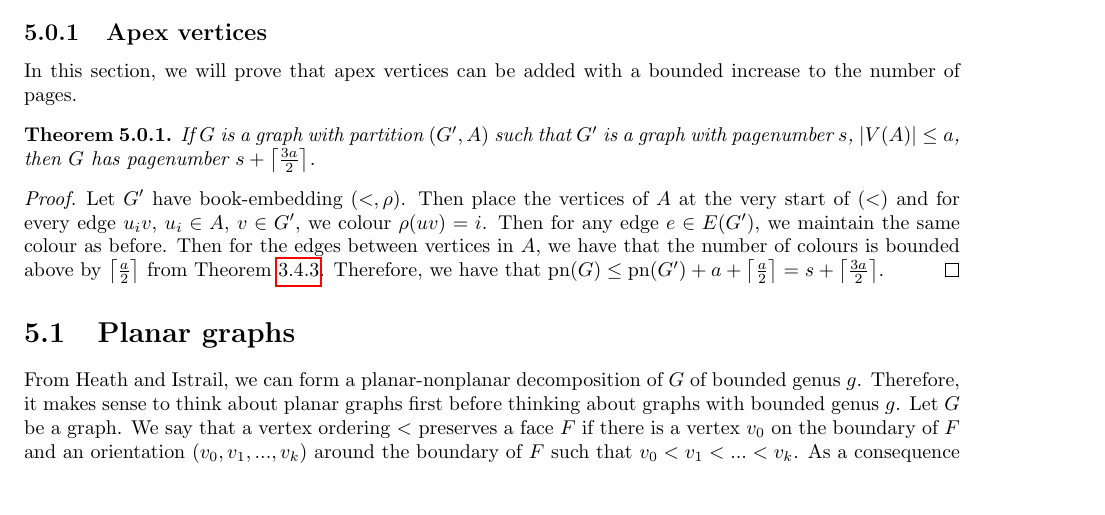
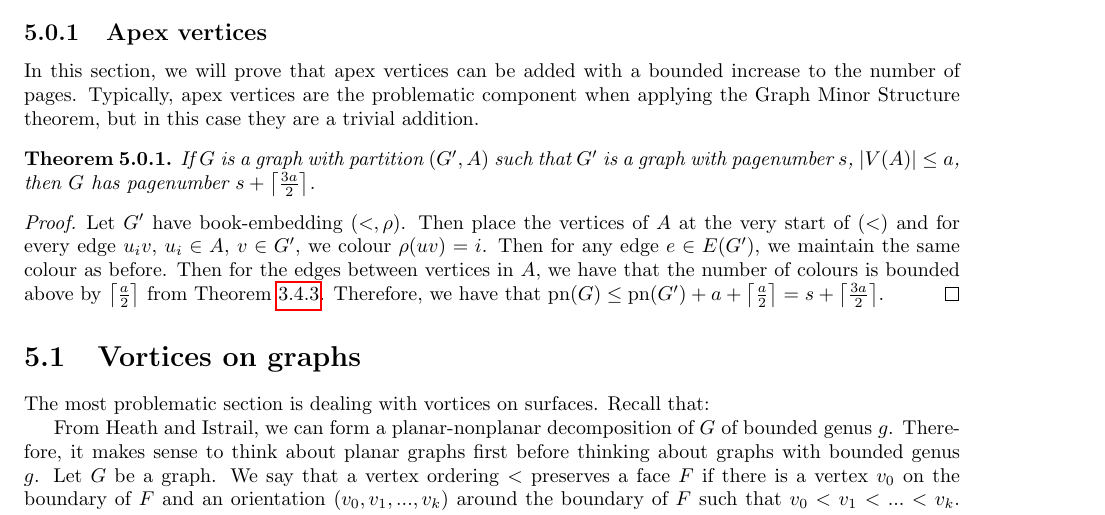
Before and after one commit to ErickLuu/Honours-Project-Notes, a LaTeX thesis (Notes/Structural Graph Theory/thesis.tex, which reads Notes/Structural Graph Theory/chapters/proofattempt.tex): part of page 23 of 27, cut so that both start at the same text, the shorter picture padded with empty space. Compiled offline with pdfLaTeX.

Commit message:
txs auto checkin

```diff
--- a/Notes/Structural Graph Theory/chapters/proofattempt.tex
+++ b/Notes/Structural Graph Theory/chapters/proofattempt.tex
@@ -4,7 +4,7 @@ Our aim is to show that graphs with bounded genus $g$ containing $p$ vortices of
 
 We wish to find a book-embedding of a graph $G$ of bounded genus $g$ with vortices $G_1, ..., G_p$ of adhesion $k$ such that the pagenumber of $G$ is at most $f(g, p, k)$ for some constants $g$ and $p$. It is trivial to show that apex vertices only increase the number of pages by $f(a)$ for a fixed function $f$.
 \subsection{Apex vertices}
-In this section, we will prove that apex vertices can be added with a bounded increase to the number of pages.
+In this section, we will prove that apex vertices can be added with a bounded increase to the number of pages. Typically, apex vertices are the problematic component when applying the Graph Minor Structure theorem, but in this case they are a trivial addition.
 \begin{theorem}
 	If $G$ is a graph with partition $(G', A)$ such that $G'$ is a graph with pagenumber $s$, $|V(A)| \leq a$, then $G$ has pagenumber $s + \left\lceil \frac{3a}{2}\right\rceil$.
 \end{theorem}
@@ -12,7 +12,11 @@ In this section, we will prove that apex vertices can be added with a bounded in
 	Let $G'$ have book-embedding $(<, \rho)$. Then place the vertices of $A$ at the very start of $(<)$ and for every edge $u_iv$, $u_i \in A$, $v \in G'$, we colour $\rho(uv) = i$. Then for any edge $e \in E(G')$, we maintain the same colour as before. Then for the edges between vertices in $A$, we have that the number of colours is bounded above by $\left\lceil \frac{a}{2} \right\rceil$ from \cref{thm:Pagenumber_Complete_Graph}. Therefore, we have that $\pn(G) \leq \pn(G') + a + \left\lceil \frac{a}{2} \right\rceil =s + \left\lceil \frac{3a}{2}\right\rceil$.
 \end{proof}
 
-\section{Planar graphs}
+\section{Vortices on graphs}
+The most problematic section is dealing with vortices on surfaces. Recall that:
+
+
+
 From Heath and Istrail, we can form a planar-nonplanar decomposition of $G$ of bounded genus $g$. Therefore, it makes sense to think about planar graphs first before thinking about graphs with bounded genus $g$.
 Let $G$ be a graph. We say that a vertex ordering $<$ preserves a face $F$ if there is a vertex $v_0$ on the boundary of $F$ and an orientation $(v_0, v_1, ..., v_k)$ around the boundary of $F$ such that $v_0 < v_1 < ... < v_k$.
 As a consequence of Tutte's theorem, we have that every 4-connected planar graph is Hamiltonian and also every face of the embedding is preserved. \todo{prove this!}
```
